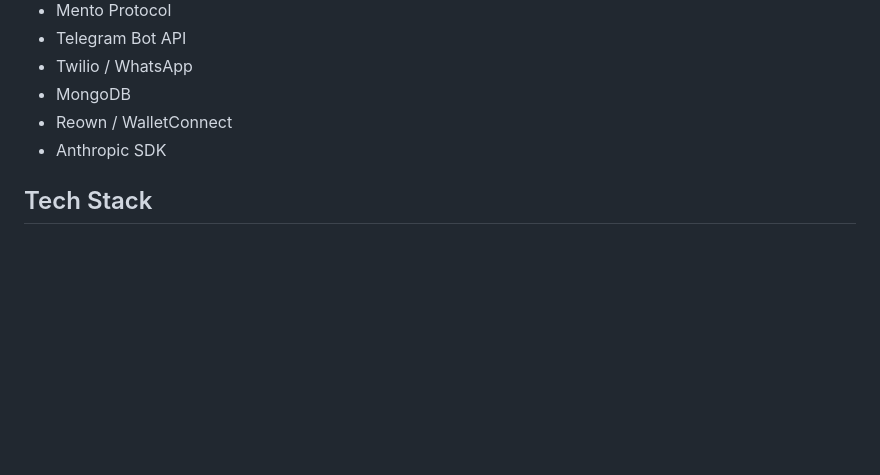
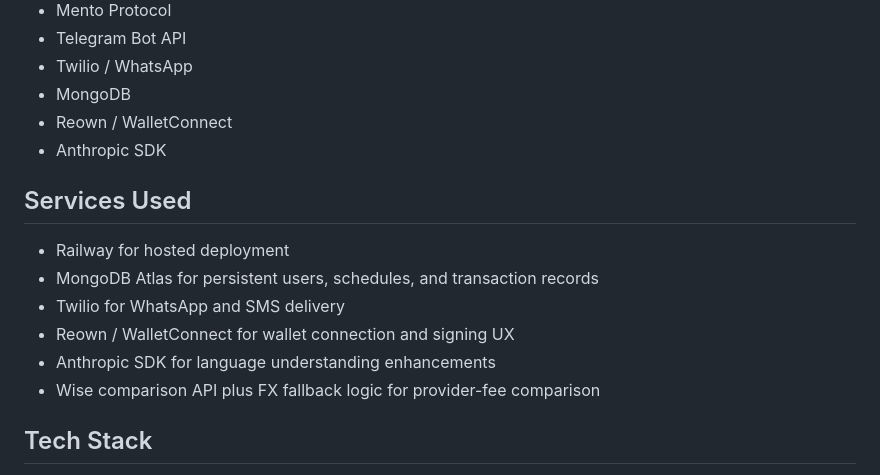
Before and after one commit to Miracle-Alajemba/celo-remittance-agent, a Markdown page: README.md, the part around the change. Drawn GitHub-style; blank space fills up the shorter version.

Commit message:
Add services used section to README

```diff
--- a/README.md
+++ b/README.md
@@ -75,6 +75,15 @@ The user-signed Telegram flow has also been validated end to end, including wall
 - MongoDB
 - Reown / WalletConnect
 - Anthropic SDK
+
+## Services Used
+
+- Railway for hosted deployment
+- MongoDB Atlas for persistent users, schedules, and transaction records
+- Twilio for WhatsApp and SMS delivery
+- Reown / WalletConnect for wallet connection and signing UX
+- Anthropic SDK for language understanding enhancements
+- Wise comparison API plus FX fallback logic for provider-fee comparison
 
 ## Tech Stack
 
```
